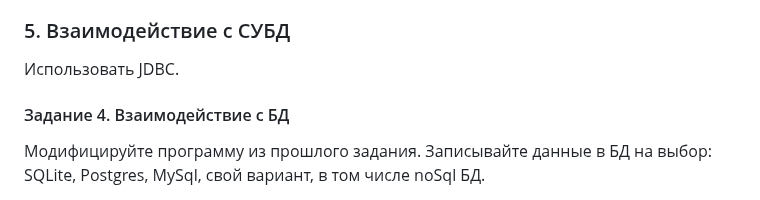
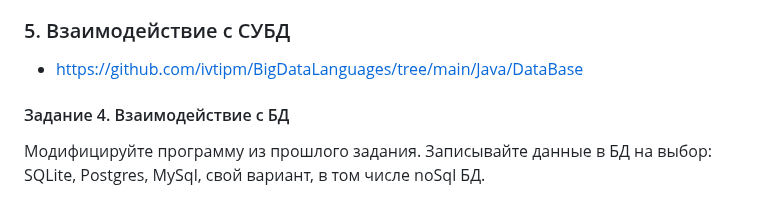
Before and after one commit to ivtipm/BigDataLanguages, a Markdown page: README.md, the part around the change. GitHub-like rendering.

```diff
--- a/README.md
+++ b/README.md
@@ -69,7 +69,8 @@
 
 
 ### 5. Взаимодействие с СУБД
-Использовать JDBC.
+- https://github.com/ivtipm/BigDataLanguages/tree/main/Java/DataBase
+
 #### Задание 4. Взаимодействие с БД
 Модифицируйте программу из прошлого задания. Записывайте данные в БД на выбор: SQLite, Postgres, MySql, свой вариант, в том числе noSql БД.
 #### Задание 5. Stream API
```
